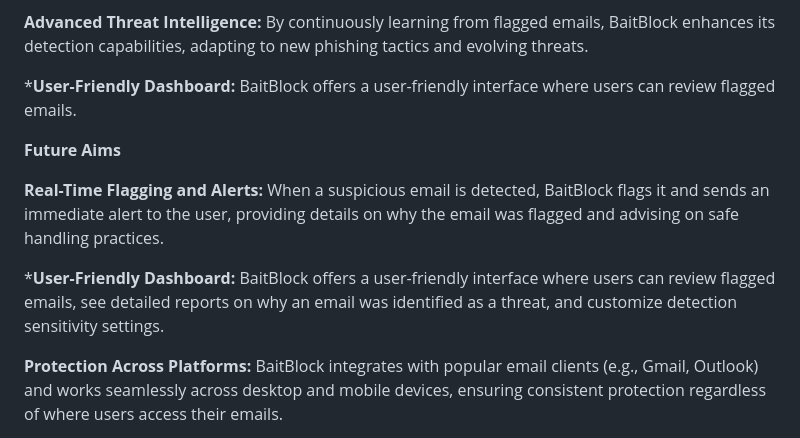
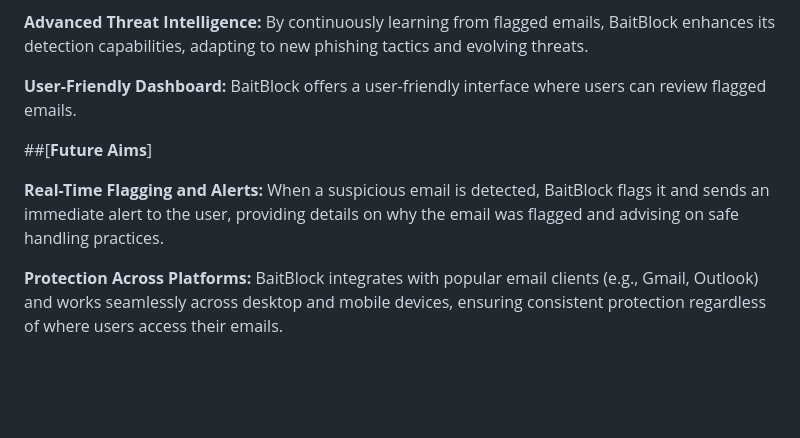
Before and after one commit to John-Vazquez/BaitBlock, a Markdown page: README.md, the part around the change. Drawn GitHub-style; blank space fills up the shorter version.

```diff
--- a/README.md
+++ b/README.md
@@ -15,16 +15,14 @@ BaitBlock is a web application designed to detect and flag phishing emails, prov
 
 **Advanced Threat Intelligence:** By continuously learning from flagged emails, BaitBlock enhances its detection capabilities, adapting to new phishing tactics and evolving threats.
 
-***User-Friendly Dashboard:** BaitBlock offers a user-friendly interface where users can review flagged emails.
+**User-Friendly Dashboard:** BaitBlock offers a user-friendly interface where users can review flagged emails.
 
 
 
-**Future Aims**
+##[**Future Aims**]
 
 
 **Real-Time Flagging and Alerts:** When a suspicious email is detected, BaitBlock flags it and sends an immediate alert to the user, providing details on why the email was flagged and advising on safe handling practices.
-
-***User-Friendly Dashboard:** BaitBlock offers a user-friendly interface where users can review flagged emails, see detailed reports on why an email was identified as a threat, and customize detection sensitivity settings.
 
 **Protection Across Platforms:** BaitBlock integrates with popular email clients (e.g., Gmail, Outlook) and works seamlessly across desktop and mobile devices, ensuring consistent protection regardless of where users access their emails.
 
```
